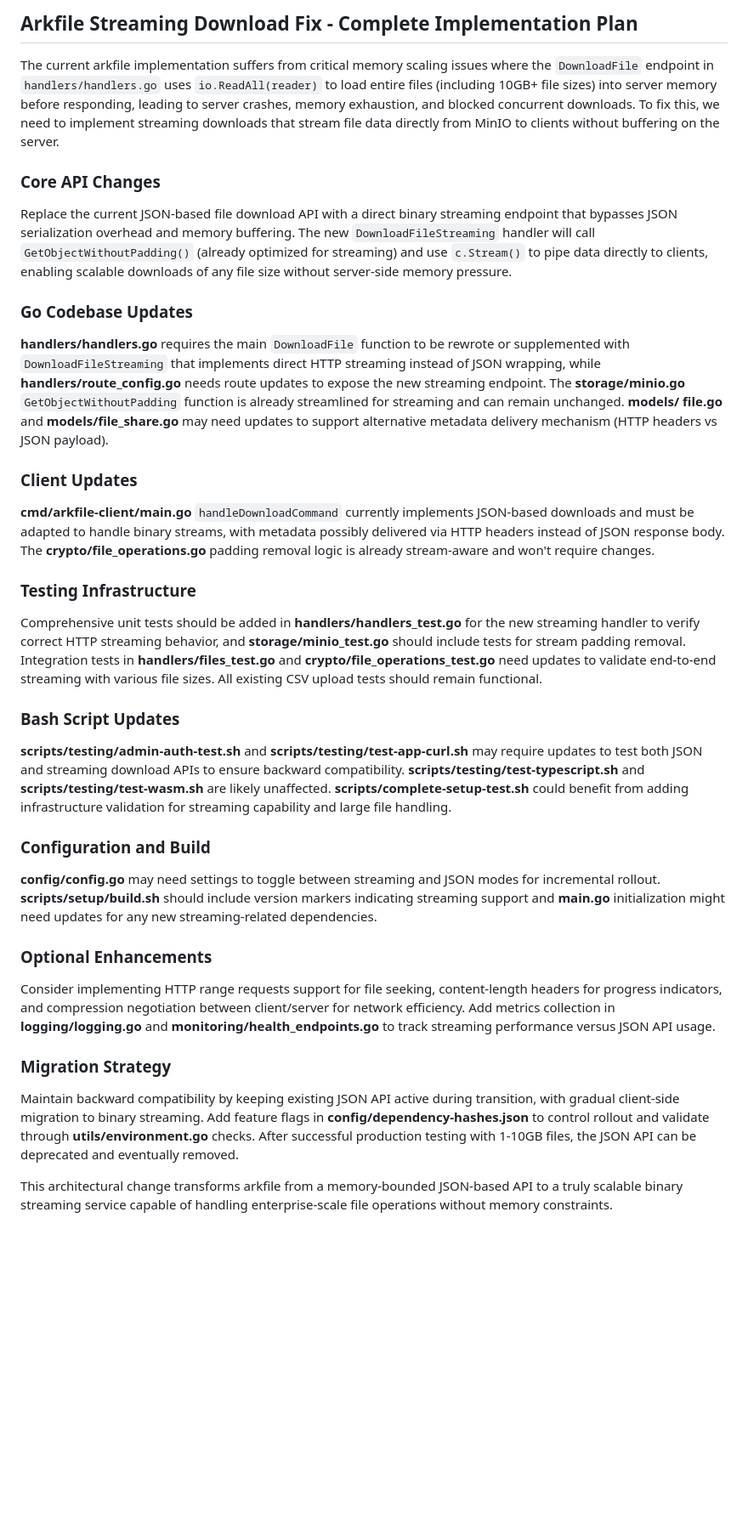
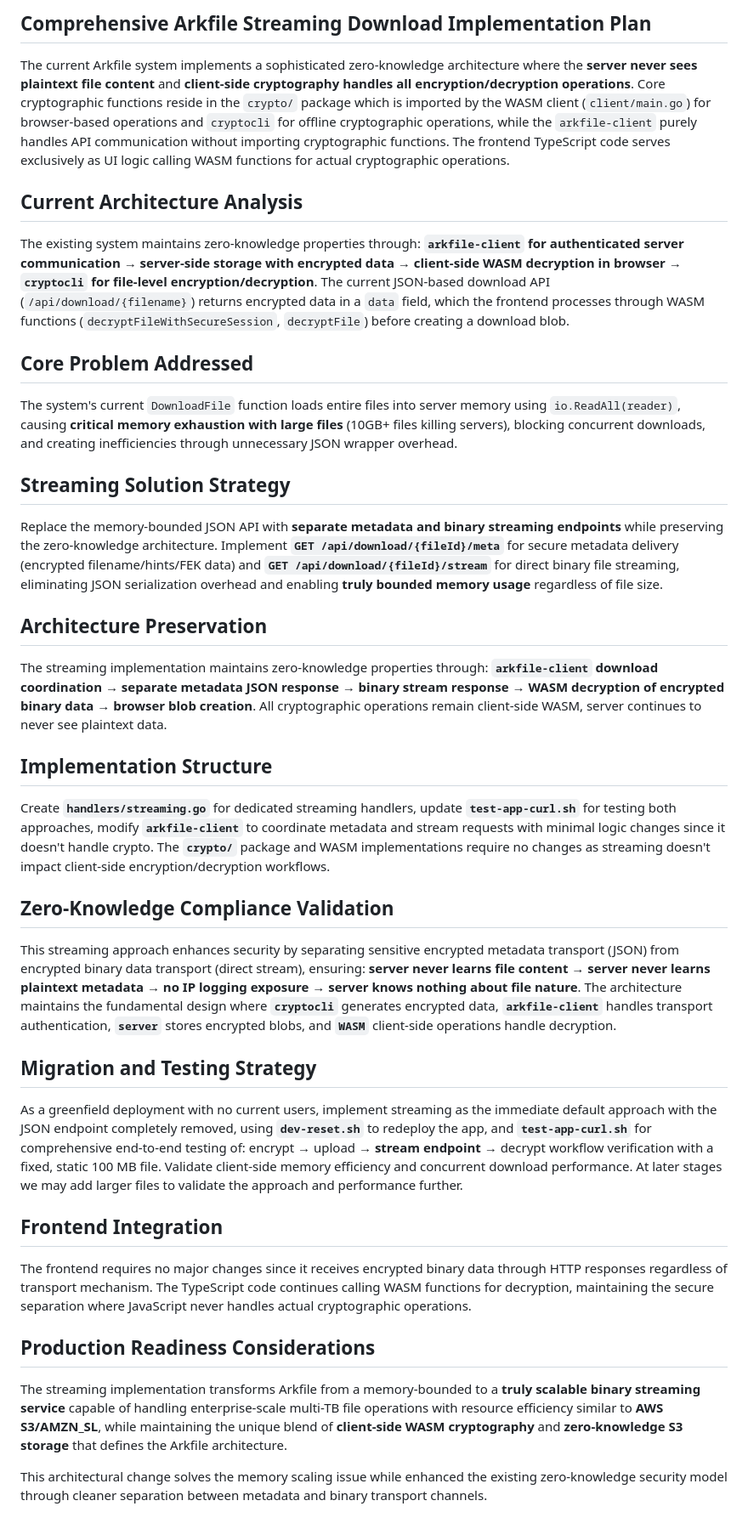
Before and after one commit to arkfile/Arkfile, a Markdown page: docs/wip/download-stream.md, the part around the change. Shown at 85% size. Drawn GitHub-style; blank space fills up the shorter version.

Commit message:
update plan doc

```diff
--- a/docs/wip/download-stream.md
+++ b/docs/wip/download-stream.md
@@ -1,29 +1,32 @@
-## **Arkfile Streaming Download Fix - Complete Implementation Plan**
+## **Comprehensive Arkfile Streaming Download Implementation Plan**
 
-The current arkfile implementation suffers from critical memory scaling issues where the `DownloadFile` endpoint in `handlers/handlers.go` uses `io.ReadAll(reader)` to load entire files (including 10GB+ file sizes) into server memory before responding, leading to server crashes, memory exhaustion, and blocked concurrent downloads. To fix this, we need to implement streaming downloads that stream file data directly from MinIO to clients without buffering on the server.
+The current Arkfile system implements a sophisticated zero-knowledge architecture where the **server never sees plaintext file content** and **client-side cryptography handles all encryption/decryption operations**. Core cryptographic functions reside in the `crypto/` package which is imported by the WASM client (`client/main.go`) for browser-based operations and `cryptocli` for offline cryptographic operations, while the `arkfile-client` purely handles API communication without importing cryptographic functions. The frontend TypeScript code serves exclusively as UI logic calling WASM functions for actual cryptographic operations.
 
-### Core API Changes
-Replace the current JSON-based file download API with a direct binary streaming endpoint that bypasses JSON serialization overhead and memory buffering. The new `DownloadFileStreaming` handler will call `GetObjectWithoutPadding()` (already optimized for streaming) and use `c.Stream()` to pipe data directly to clients, enabling scalable downloads of any file size without server-side memory pressure.
+## **Current Architecture Analysis**
+The existing system maintains zero-knowledge properties through: **`arkfile-client` for authenticated server communication** → **server-side storage with encrypted data** → **client-side WASM decryption in browser** → **`cryptocli` for file-level encryption/decryption**. The current JSON-based download API (`/api/download/{filename}`) returns encrypted data in a `data` field, which the frontend processes through WASM functions (`decryptFileWithSecureSession`, `decryptFile`) before creating a download blob.
 
-### Go Codebase Updates
-**handlers/handlers.go** requires the main `DownloadFile` function to be rewrote or supplemented with `DownloadFileStreaming` that implements direct HTTP streaming instead of JSON wrapping, while **handlers/route_config.go** needs route updates to expose the new streaming endpoint. The **storage/minio.go** `GetObjectWithoutPadding` function is already streamlined for streaming and can remain unchanged. **models/ file.go** and **models/file_share.go** may need updates to support alternative metadata delivery mechanism (HTTP headers vs JSON payload).
+## **Core Problem Addressed**
+The system's current `DownloadFile` function loads entire files into server memory using `io.ReadAll(reader)`, causing **critical memory exhaustion with large files** (10GB+ files killing servers), blocking concurrent downloads, and creating inefficiencies through unnecessary JSON wrapper overhead.
 
-### Client Updates
-**cmd/arkfile-client/main.go** `handleDownloadCommand` currently implements JSON-based downloads and must be adapted to handle binary streams, with metadata possibly delivered via HTTP headers instead of JSON response body. The **crypto/file_operations.go** padding removal logic is already stream-aware and won't require changes.
+## **Streaming Solution Strategy**
+Replace the memory-bounded JSON API with **separate metadata and binary streaming endpoints** while preserving the zero-knowledge architecture. Implement **`GET /api/download/{fileId}/meta`** for secure metadata delivery (encrypted filename/hints/FEK data) and **`GET /api/download/{fileId}/stream`** for direct binary file streaming, eliminating JSON serialization overhead and enabling **truly bounded memory usage** regardless of file size.
 
-### Testing Infrastructure
-Comprehensive unit tests should be added in **handlers/handlers_test.go** for the new streaming handler to verify correct HTTP streaming behavior, and **storage/minio_test.go** should include tests for stream padding removal. Integration tests in **handlers/files_test.go** and **crypto/file_operations_test.go** need updates to validate end-to-end streaming with various file sizes. All existing CSV upload tests should remain functional.
+## **Architecture Preservation**
+The streaming implementation maintains zero-knowledge properties through: **`arkfile-client` download coordination** → **separate metadata JSON response** → **binary stream response** → **WASM decryption of encrypted binary data** → **browser blob creation**. All cryptographic operations remain client-side WASM, server continues to never see plaintext data.
 
-### Bash Script Updates
-**scripts/testing/admin-auth-test.sh** and **scripts/testing/test-app-curl.sh** may require updates to test both JSON and streaming download APIs to ensure backward compatibility. **scripts/testing/test-typescript.sh** and **scripts/testing/test-wasm.sh** are likely unaffected. **scripts/complete-setup-test.sh** could benefit from adding infrastructure validation for streaming capability and large file handling.
+## **Implementation Structure**
+Create **`handlers/streaming.go`** for dedicated streaming handlers, update **`test-app-curl.sh`** for testing both approaches, modify **`arkfile-client`** to coordinate metadata and stream requests with minimal logic changes since it doesn't handle crypto. The **`crypto/`** package and WASM implementations require no changes as streaming doesn't impact client-side encryption/decryption workflows.
 
-### Configuration and Build
-**config/config.go** may need settings to toggle between streaming and JSON modes for incremental rollout. **scripts/setup/build.sh** should include version markers indicating streaming support and **main.go** initialization might need updates for any new streaming-related dependencies.
+## **Zero-Knowledge Compliance Validation**
+This streaming approach enhances security by separating sensitive encrypted metadata transport (JSON) from encrypted binary data transport (direct stream), ensuring: **server never learns file content** → **server never learns plaintext metadata** → **no IP logging exposure** → **server knows nothing about file nature**. The architecture maintains the fundamental design where **`cryptocli`** generates encrypted data, **`arkfile-client`** handles transport authentication, **`server`** stores encrypted blobs, and **`WASM`** client-side operations handle decryption.
 
-### Optional Enhancements
-Consider implementing HTTP range requests support for file seeking, content-length headers for progress indicators, and compression negotiation between client/server for network efficiency. Add metrics collection in **logging/logging.go** and **monitoring/health_endpoints.go** to track streaming performance versus JSON API usage.
+## **Migration and Testing Strategy**
+As a greenfield deployment with no current users, implement streaming as the immediate default approach with the JSON endpoint completely removed, using **`dev-reset.sh`** to redeploy the app, and **`test-app-curl.sh`** for comprehensive end-to-end testing of: encrypt → upload → **stream endpoint** → decrypt workflow verification with a fixed, static 100 MB file. Validate client-side memory efficiency and concurrent download performance. At later stages we may add larger files to validate the approach and performance further.
 
-### Migration Strategy
-Maintain backward compatibility by keeping existing JSON API active during transition, with gradual client-side migration to binary streaming. Add feature flags in **config/dependency-hashes.json** to control rollout and validate through **utils/environment.go** checks. After successful production testing with 1-10GB files, the JSON API can be deprecated and eventually removed.
+## **Frontend Integration**
+The frontend requires no major changes since it receives encrypted binary data through HTTP responses regardless of transport mechanism. The TypeScript code continues calling WASM functions for decryption, maintaining the secure separation where JavaScript never handles actual cryptographic operations.
 
-This architectural change transforms arkfile from a memory-bounded JSON-based API to a truly scalable binary streaming service capable of handling enterprise-scale file operations without memory constraints.
+## **Production Readiness Considerations**
+The streaming implementation transforms Arkfile from a memory-bounded to a **truly scalable binary streaming service** capable of handling enterprise-scale multi-TB file operations with resource efficiency similar to **AWS S3/AMZN_SL**, while maintaining the unique blend of **client-side WASM cryptography** and **zero-knowledge S3 storage** that defines the Arkfile architecture.
+
+This architectural change solves the memory scaling issue while enhanced the existing zero-knowledge security model through cleaner separation between metadata and binary transport channels.
```
